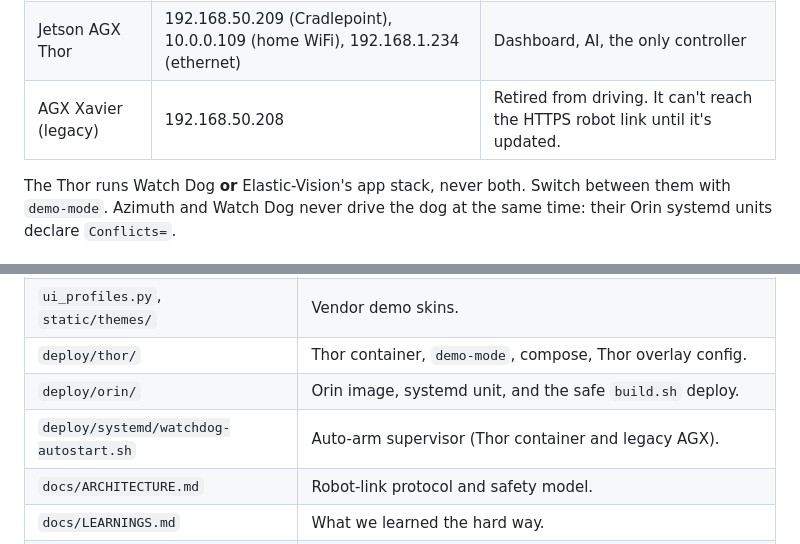
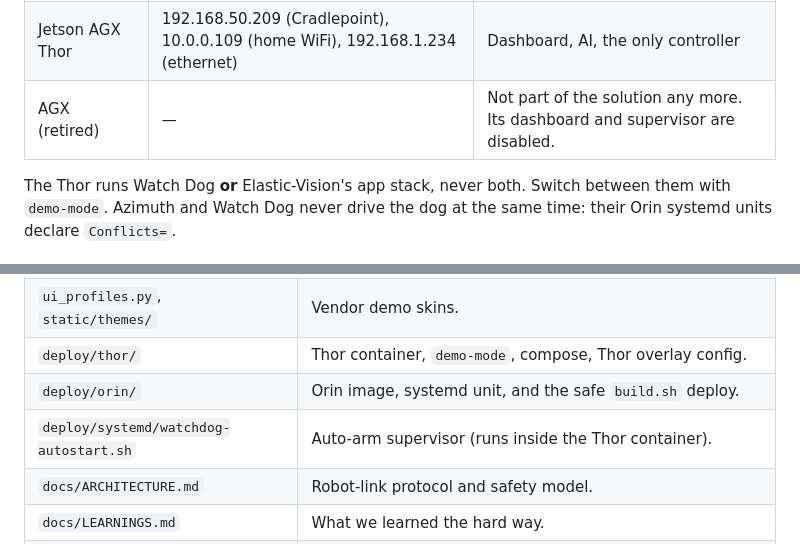
Before and after one commit to RaleighSF/robodog, a Markdown page: README.md, 2 parts joined by grey strips. Rendered like a GitHub page.

```diff
--- a/README.md
+++ b/README.md
@@ -48,7 +48,7 @@ Operator laptop (browser)
 | --- | --- | --- |
 | Go2 Orin backpack | 192.168.50.207 (Cradlepoint), 10.0.0.57 (home), 192.168.193.111 (ZeroTier) | Robot link (`go2_service`) |
 | Jetson AGX Thor | 192.168.50.209 (Cradlepoint), 10.0.0.109 (home WiFi), 192.168.1.234 (ethernet) | Dashboard, AI, the only controller |
-| AGX Xavier (legacy) | 192.168.50.208 | Retired from driving. It can't reach the HTTPS robot link until it's updated. |
+| AGX (retired) | — | Not part of the solution any more. Its dashboard and supervisor are disabled. |
 
 The Thor runs Watch Dog **or** Elastic-Vision's app stack, never both. Switch
 between them with `demo-mode`. Azimuth and Watch Dog never drive the dog at the
@@ -69,7 +69,7 @@ same time: their Orin systemd units declare `Conflicts=`.
 | `ui_profiles.py`, `static/themes/` | Vendor demo skins. |
 | `deploy/thor/` | Thor container, `demo-mode`, compose, Thor overlay config. |
 | `deploy/orin/` | Orin image, systemd unit, and the safe `build.sh` deploy. |
-| `deploy/systemd/watchdog-autostart.sh` | Auto-arm supervisor (Thor container and legacy AGX). |
+| `deploy/systemd/watchdog-autostart.sh` | Auto-arm supervisor (runs inside the Thor container). |
 | `docs/ARCHITECTURE.md` | Robot-link protocol and safety model. |
 | `docs/LEARNINGS.md` | What we learned the hard way. |
 | `DEMO_RUNBOOK.md` | Event-day runbook. **Local only** (gitignored, because it holds credentials). |
```
Also changed, not shown: deploy/thor/README.md (+8 -0 lines).
